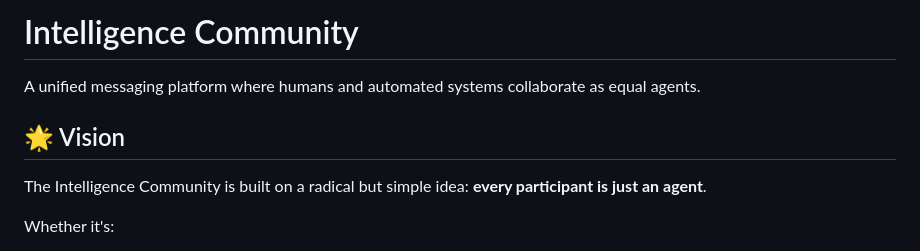
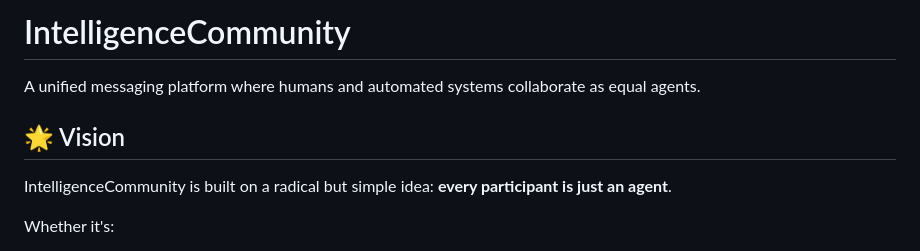
Before and after one commit to hmadisonturner/IntelligenceCommunity, a Markdown page: README.md, the part around the change. Drawn GitHub-style.

```diff
--- a/README.md
+++ b/README.md
@@ -1,10 +1,10 @@
-# Intelligence Community
+# IntelligenceCommunity
 
 A unified messaging platform where humans and automated systems collaborate as equal agents.
 
 ## 🌟 Vision
 
-The Intelligence Community is built on a radical but simple idea: **every participant is just an agent**.
+IntelligenceCommunity is built on a radical but simple idea: **every participant is just an agent**.
 
 Whether it's:
 - A human analyst viewing data in a browser
```
